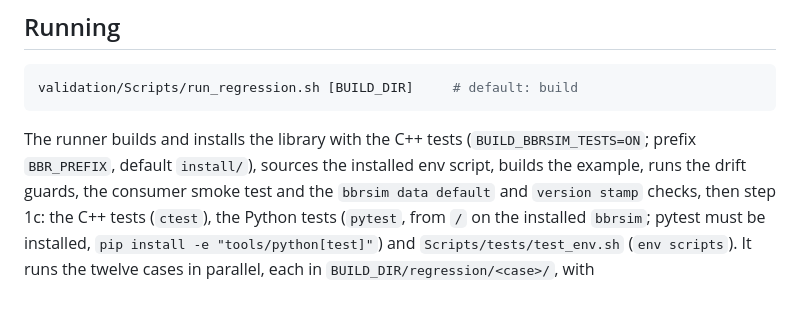
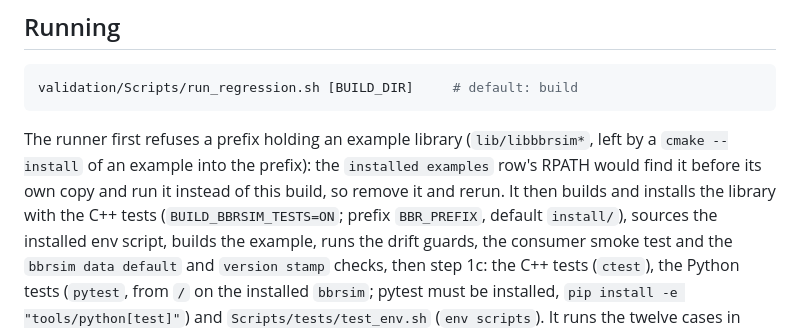
Before and after one commit to rohanshenoy/BBRSimulation, a Markdown page: validation/README.md, the part around the change. Drawn GitHub-style; blank space fills up the shorter version.

Commit message:
docs(validation): the runner refuses a prefix holding an example library
The test layer's final review (Important finding 1) led the runner to refuse,
at its start, a prefix holding an example library (lib/libbbrsim*), which the
installed examples row's RPATH would load instead of its own copy;
validation/README.md did not say so. It now opens the runner's description
with the refusal and what to do (remove the file and rerun).

````diff
--- a/validation/README.md
+++ b/validation/README.md
@@ -22,8 +22,11 @@ Scripts/tests/              make_bad_output.py (synthetic outputs for the valida
 validation/Scripts/run_regression.sh [BUILD_DIR]     # default: build
 ```
 
-The runner builds and installs the library with the C++ tests
-(`BUILD_BBRSIM_TESTS=ON`; prefix `BBR_PREFIX`, default `install/`), sources
+The runner first refuses a prefix holding an example library (`lib/libbbrsim*`,
+left by a `cmake --install` of an example into the prefix): the `installed
+examples` row's RPATH would find it before its own copy and run it instead of
+this build, so remove it and rerun. It then builds and installs the library with
+the C++ tests (`BUILD_BBRSIM_TESTS=ON`; prefix `BBR_PREFIX`, default `install/`), sources
 the installed env script, builds the example, runs the drift guards, the
 consumer smoke test and the `bbrsim data default` and `version stamp` checks,
 then step 1c: the C++
````
